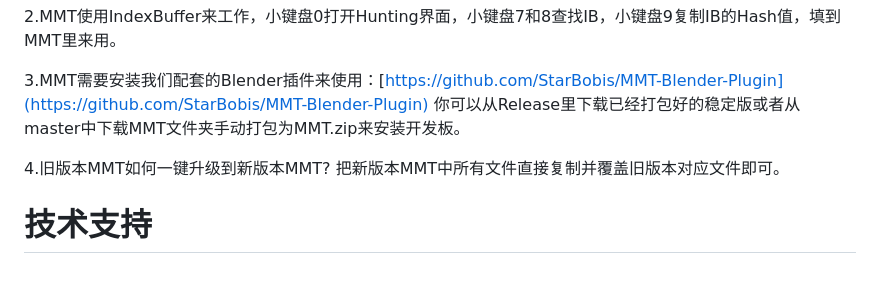
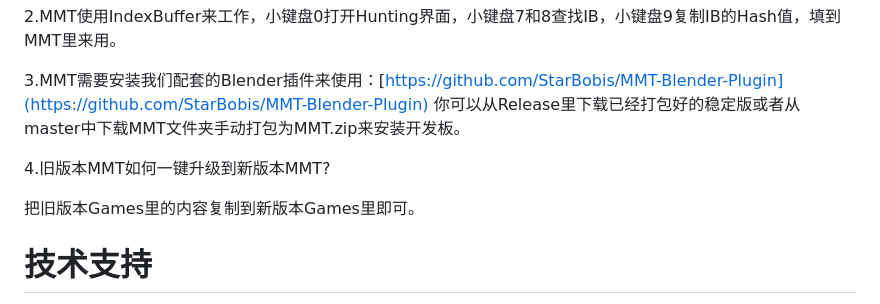
Before and after one commit to StarBobis/MigotoModTool, a Markdown page: README.md, the part around the change. Drawn GitHub-style; blank space fills up the shorter version.

Commit message:
Update README.md
c

```diff
--- a/README.md
+++ b/README.md
@@ -27,7 +27,8 @@ MMT需配套我们的3Dmigoto-Armor版本的d3d11.dll使用，部分技术已开
 你可以从Release里下载已经打包好的稳定版或者从master中下载MMT文件夹手动打包为MMT.zip来安装开发板。
 
 4.旧版本MMT如何一键升级到新版本MMT?
-把新版本MMT中所有文件直接复制并覆盖旧版本对应文件即可。
+
+把旧版本Games里的内容复制到新版本Games里即可。
 
 # 技术支持
 中文技术支持：
```
